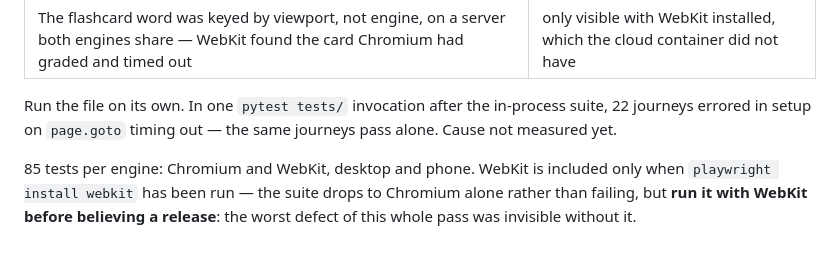
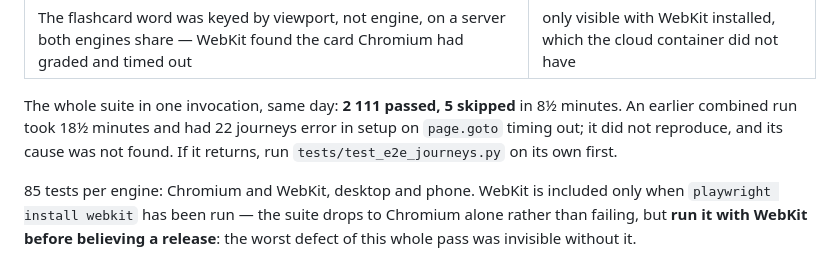
Before and after one commit to wimpex18/Eesti-Keelt, a Markdown page: docs/qa-status.md, the part around the change. GitHub-like rendering.

Commit message:
qa-status: the combined-run setup timeouts did not reproduce
Second full invocation: 2111 passed, 5 skipped, 0 errors.

Co-Authored-By: Claude Opus 5 <noreply@anthropic.com>

```diff
--- a/docs/qa-status.md
+++ b/docs/qa-status.md
@@ -253,9 +253,10 @@ three defects in the suite itself, none in the app:
 | The word card was read the moment it unhid, while it still held the loading skeleton | Chromium lost that race in 5 of 6 runs here; why it passed where the test was written is not known |
 | The flashcard word was keyed by viewport, not engine, on a server both engines share — WebKit found the card Chromium had graded and timed out | only visible with WebKit installed, which the cloud container did not have |
 
-Run the file on its own. In one `pytest tests/` invocation after the
-in-process suite, 22 journeys errored in setup on `page.goto` timing out —
-the same journeys pass alone. Cause not measured yet.
+The whole suite in one invocation, same day: **2 111 passed, 5 skipped** in
+8½ minutes. An earlier combined run took 18½ minutes and had 22 journeys error
+in setup on `page.goto` timing out; it did not reproduce, and its cause was not
+found. If it returns, run `tests/test_e2e_journeys.py` on its own first.
 
 85 tests per engine: Chromium and WebKit, desktop and phone. WebKit is included only when
 `playwright install webkit` has been run — the suite drops to Chromium alone
```
